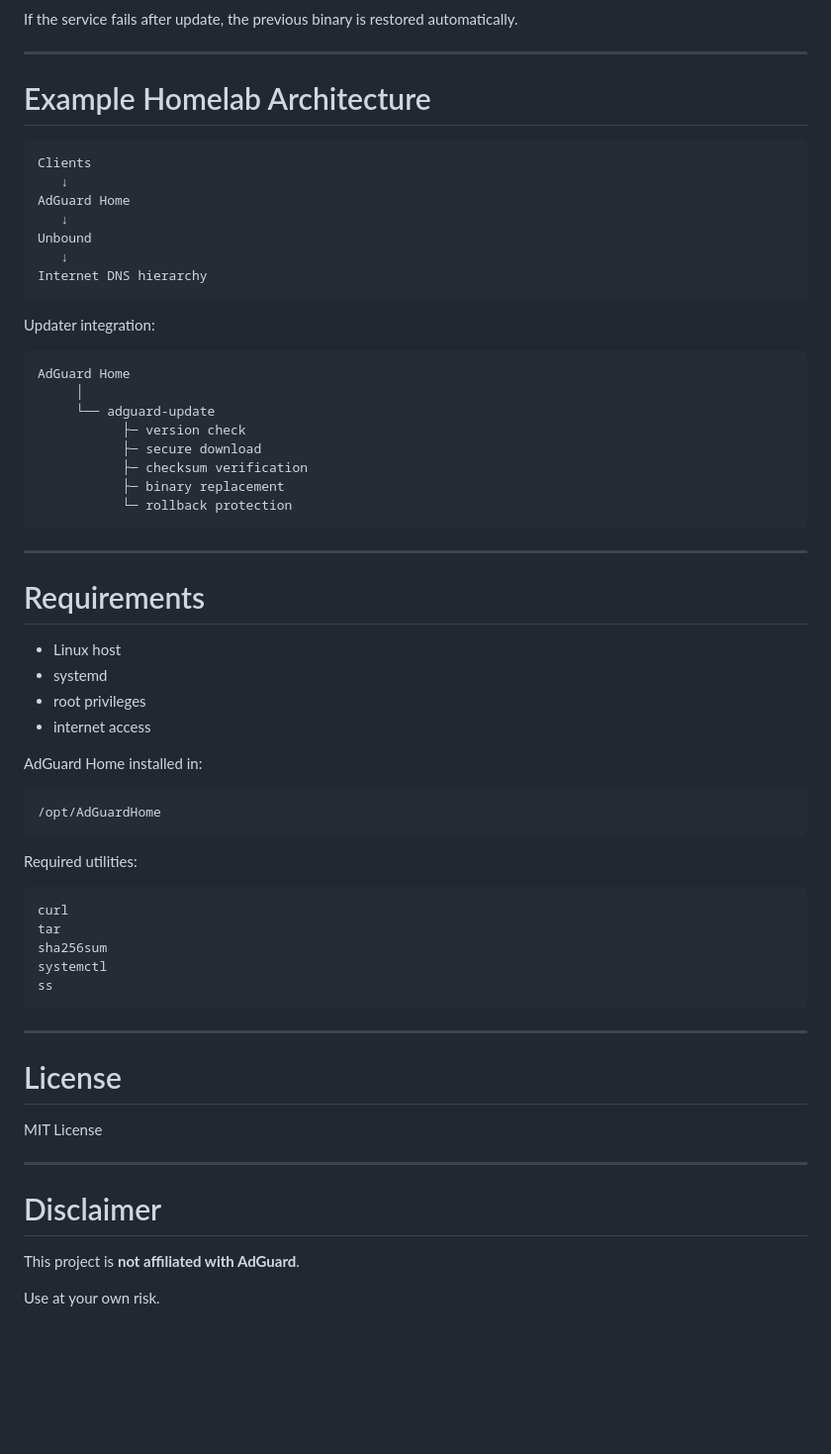
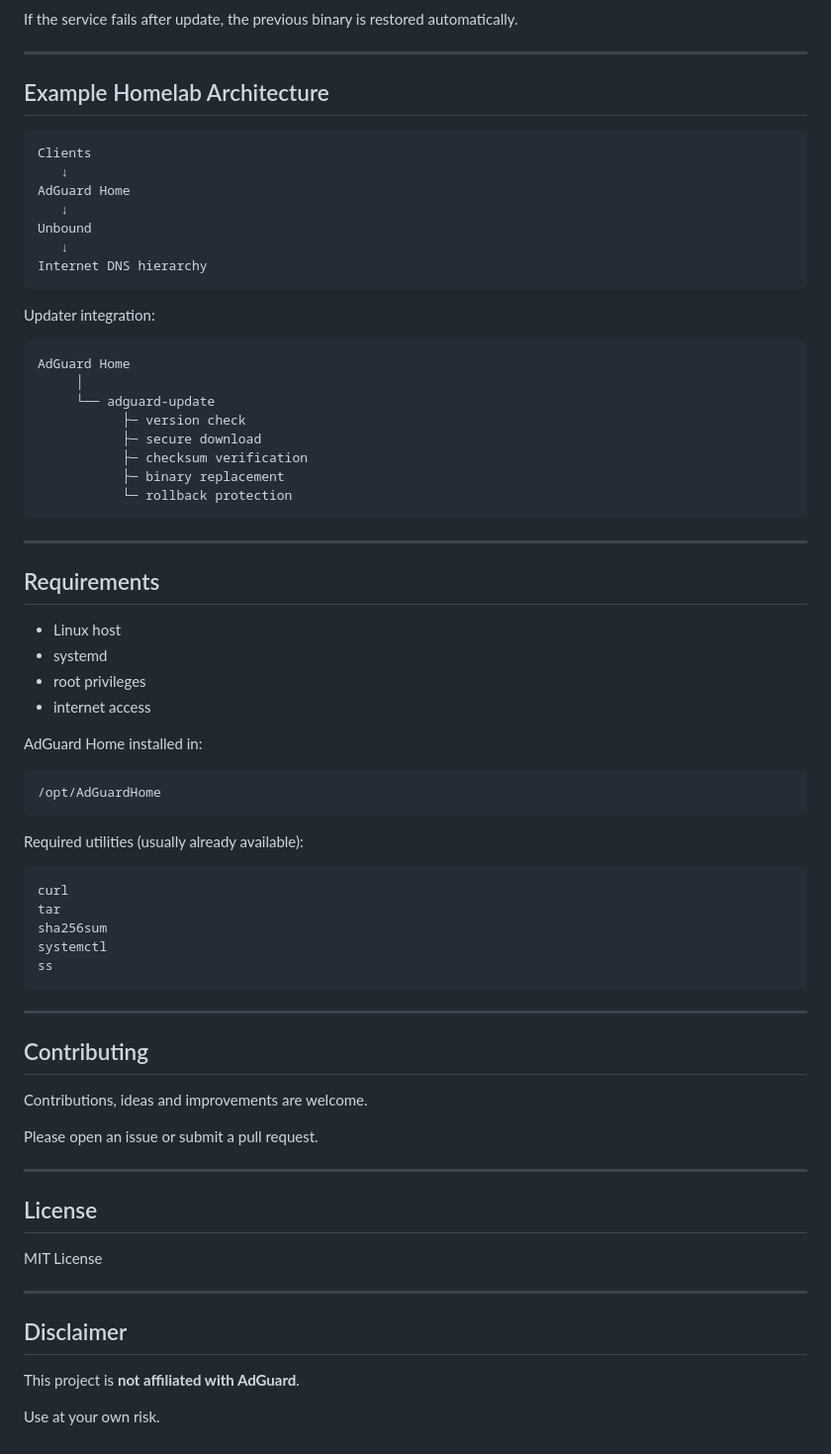
Before and after one commit to foxly-it/adguard-home-updater, a Markdown page: README.md, the part around one of its changes. Shown at 99% size. GitHub-like rendering; blank space fills up the shorter version.

````diff
--- a/README.md
+++ b/README.md
@@ -243,9 +259,9 @@ If the service fails after update, the previous binary is restored automatically
 
 ---
 
-# Example Homelab Architecture
+## Example Homelab Architecture
 
-```
+```text
 Clients
    ↓
 AdGuard Home
@@ -257,7 +273,7 @@ Internet DNS hierarchy
 
 Updater integration:
 
-```
+```text
 AdGuard Home
      │
      └── adguard-update
@@ -270,7 +286,7 @@ AdGuard Home
 
 ---
 
-# Requirements
+## Requirements
 
 - Linux host
 - systemd
@@ -283,7 +299,7 @@ AdGuard Home installed in:
 /opt/AdGuardHome
 ```
 
-Required utilities:
+Required utilities (usually already available):
 
 ```
 curl
@@ -295,13 +311,21 @@ ss
 
 ---
 
-# License
+## Contributing
+
+Contributions, ideas and improvements are welcome.
+
+Please open an issue or submit a pull request.
+
+---
+
+## License
 
 MIT License
 
 ---
 
-# Disclaimer
+## Disclaimer
 
 This project is **not affiliated with AdGuard**.
 
````
Also changed, not shown: other parts of README.md (+39 -23 lines), assets/cli-preview.png (added), 1 other file.
